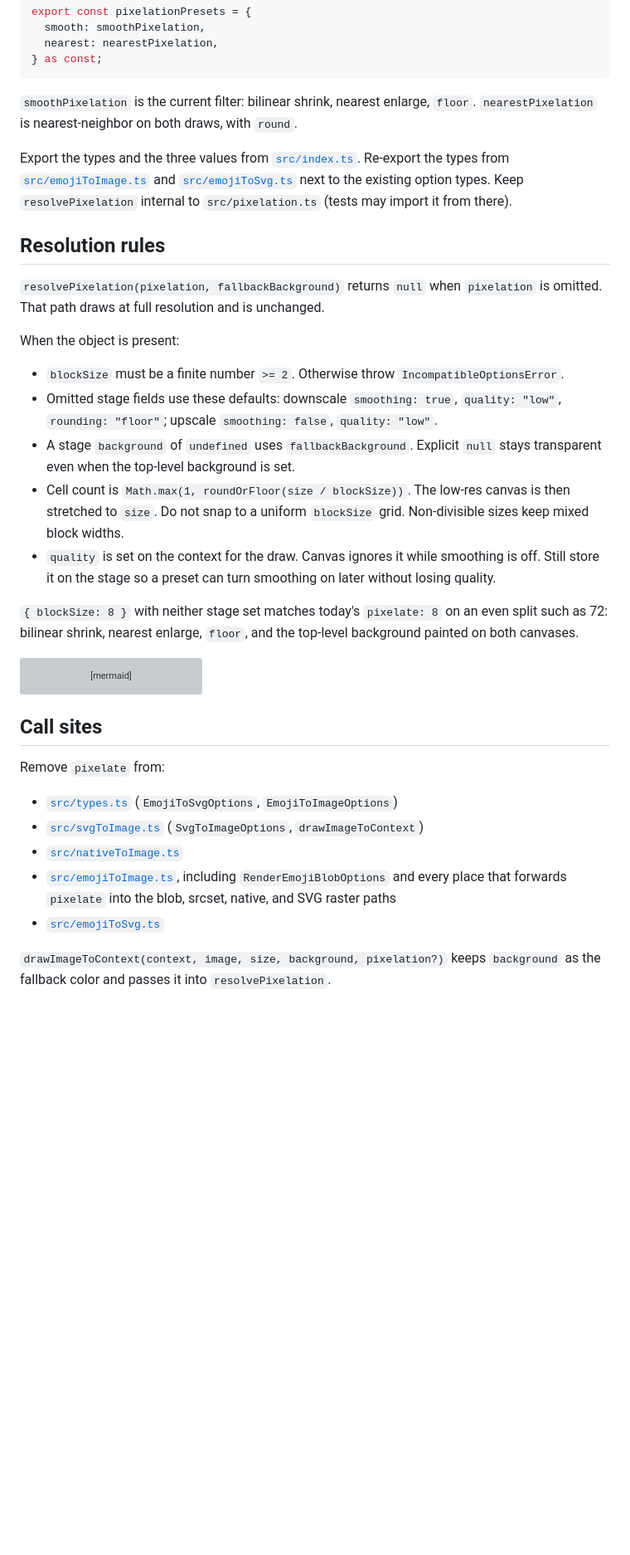
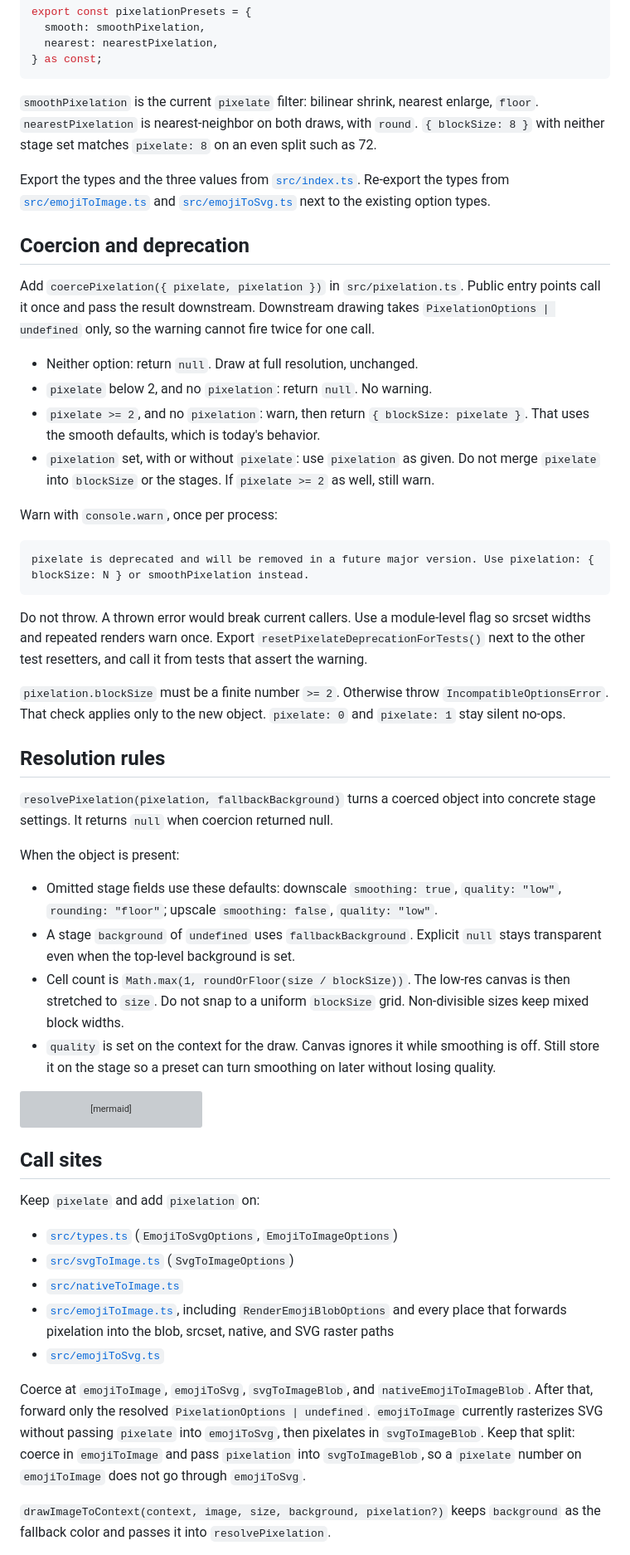
Before and after one commit to tamb/emoji-renderer, a Markdown page: .cursor/plans/pixelation_options_c4e86301.plan.md, the part around one of its changes. Shown at 83% size. GitHub-like rendering; blank space fills up the shorter version; grey boxes are pictures that could not be loaded.

````diff
--- a/.cursor/plans/pixelation_options_c4e86301.plan.md
+++ b/.cursor/plans/pixelation_options_c4e86301.plan.md
@@ -87,23 +89,39 @@ export const pixelationPresets = {
 } as const;
 ```
 
-`smoothPixelation` is the current filter: bilinear shrink, nearest enlarge, `floor`. `nearestPixelation` is nearest-neighbor on both draws, with `round`.
+`smoothPixelation` is the current `pixelate` filter: bilinear shrink, nearest enlarge, `floor`. `nearestPixelation` is nearest-neighbor on both draws, with `round`. `{ blockSize: 8 }` with neither stage set matches `pixelate: 8` on an even split such as 72.
 
-Export the types and the three values from [`src/index.ts`](src/index.ts). Re-export the types from [`src/emojiToImage.ts`](src/emojiToImage.ts) and [`src/emojiToSvg.ts`](src/emojiToSvg.ts) next to the existing option types. Keep `resolvePixelation` internal to `src/pixelation.ts` (tests may import it from there).
+Export the types and the three values from [`src/index.ts`](src/index.ts). Re-export the types from [`src/emojiToImage.ts`](src/emojiToImage.ts) and [`src/emojiToSvg.ts`](src/emojiToSvg.ts) next to the existing option types.
+
+## Coercion and deprecation
+
+Add `coercePixelation({ pixelate, pixelation })` in `src/pixelation.ts`. Public entry points call it once and pass the result downstream. Downstream drawing takes `PixelationOptions | undefined` only, so the warning cannot fire twice for one call.
+
+- Neither option: return `null`. Draw at full resolution, unchanged.
+- `pixelate` below 2, and no `pixelation`: return `null`. No warning.
+- `pixelate >= 2`, and no `pixelation`: warn, then return `{ blockSize: pixelate }`. That uses the smooth defaults, which is today's behavior.
+- `pixelation` set, with or without `pixelate`: use `pixelation` as given. Do not merge `pixelate` into `blockSize` or the stages. If `pixelate >= 2` as well, still warn.
+
+Warn with `console.warn`, once per process:
+
+```txt
+pixelate is deprecated and will be removed in a future major version. Use pixelation: { blockSize: N } or smoothPixelation instead.
+```
+
+Do not throw. A thrown error would break current callers. Use a module-level flag so srcset widths and repeated renders warn once. Export `resetPixelateDeprecationForTests()` next to the other test resetters, and call it from tests that assert the warning.
+
+`pixelation.blockSize` must be a finite number `>= 2`. Otherwise throw `IncompatibleOptionsError`. That check applies only to the new object. `pixelate: 0` and `pixelate: 1` stay silent no-ops.
 
 ## Resolution rules
 
-`resolvePixelation(pixelation, fallbackBackground)` returns `null` when `pixelation` is omitted. That path draws at full resolution and is unchanged.
+`resolvePixelation(pixelation, fallbackBackground)` turns a coerced object into concrete stage settings. It returns `null` when coercion returned null.
 
 When the object is present:
 
-- `blockSize` must be a finite number `>= 2`. Otherwise throw `IncompatibleOptionsError`.
 - Omitted stage fields use these defaults: downscale `smoothing: true`, `quality: "low"`, `rounding: "floor"`; upscale `smoothing: false`, `quality: "low"`.
 - A stage `background` of `undefined` uses `fallbackBackground`. Explicit `null` stays transparent even when the top-level background is set.
 - Cell count is `Math.max(1, roundOrFloor(size / blockSize))`. The low-res canvas is then stretched to `size`. Do not snap to a uniform `blockSize` grid. Non-divisible sizes keep mixed block widths.
 - `quality` is set on the context for the draw. Canvas ignores it while smoothing is off. Still store it on the stage so a preset can turn smoothing on later without losing quality.
-
-`{ blockSize: 8 }` with neither stage set matches today's `pixelate: 8` on an even split such as 72: bilinear shrink, nearest enlarge, `floor`, and the top-level background painted on both canvases.
 
 ```mermaid
 flowchart LR
@@ -116,13 +134,15 @@ flowchart LR
 
 ## Call sites
 
-Remove `pixelate` from:
+Keep `pixelate` and add `pixelation` on:
 
 - [`src/types.ts`](src/types.ts) (`EmojiToSvgOptions`, `EmojiToImageOptions`)
-- [`src/svgToImage.ts`](src/svgToImage.ts) (`SvgToImageOptions`, `drawImageToContext`)
+- [`src/svgToImage.ts`](src/svgToImage.ts) (`SvgToImageOptions`)
 - [`src/nativeToImage.ts`](src/nativeToImage.ts)
-- [`src/emojiToImage.ts`](src/emojiToImage.ts), including `RenderEmojiBlobOptions` and every place that forwards `pixelate` into the blob, srcset, native, and SVG raster paths
+- [`src/emojiToImage.ts`](src/emojiToImage.ts), including `RenderEmojiBlobOptions` and every place that forwards pixelation into the blob, srcset, native, and SVG raster paths
 - [`src/emojiToSvg.ts`](src/emojiToSvg.ts)
+
+Coerce at `emojiToImage`, `emojiToSvg`, `svgToImageBlob`, and `nativeEmojiToImageBlob`. After that, forward only the resolved `PixelationOptions | undefined`. `emojiToImage` currently rasterizes SVG without passing `pixelate` into `emojiToSvg`, then pixelates in `svgToImageBlob`. Keep that split: coerce in `emojiToImage` and pass `pixelation` into `svgToImageBlob`, so a `pixelate` number on `emojiToImage` does not go through `emojiToSvg`.
 
 `drawImageToContext(context, image, size, background, pixelation?)` keeps `background` as the fallback color and passes it into `resolvePixelation`.
 
````
Also changed, not shown: other parts of .cursor/plans/pixelation_options_c4e86301.plan.md (+28 -23 lines).
